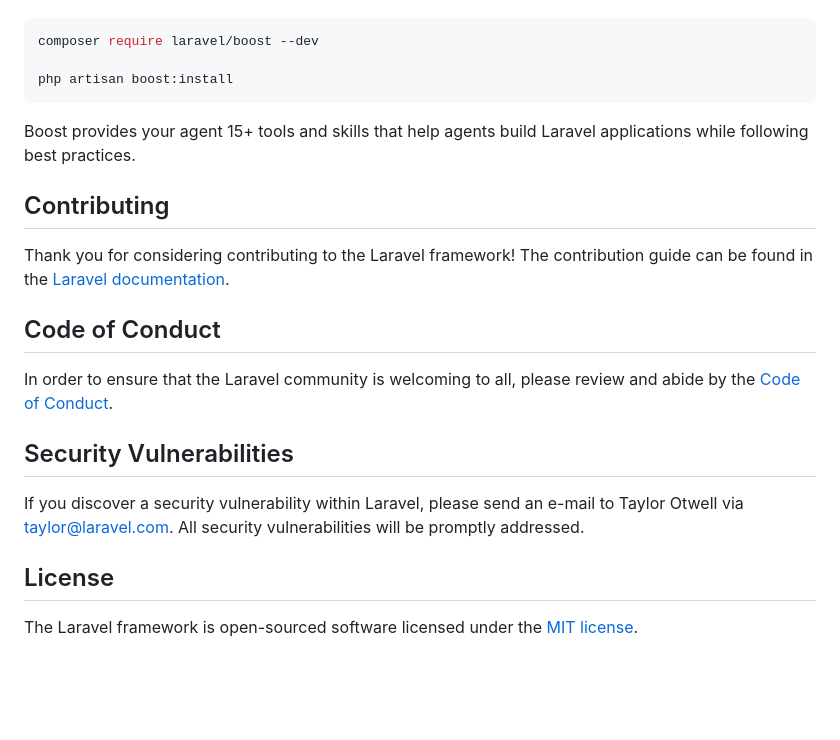
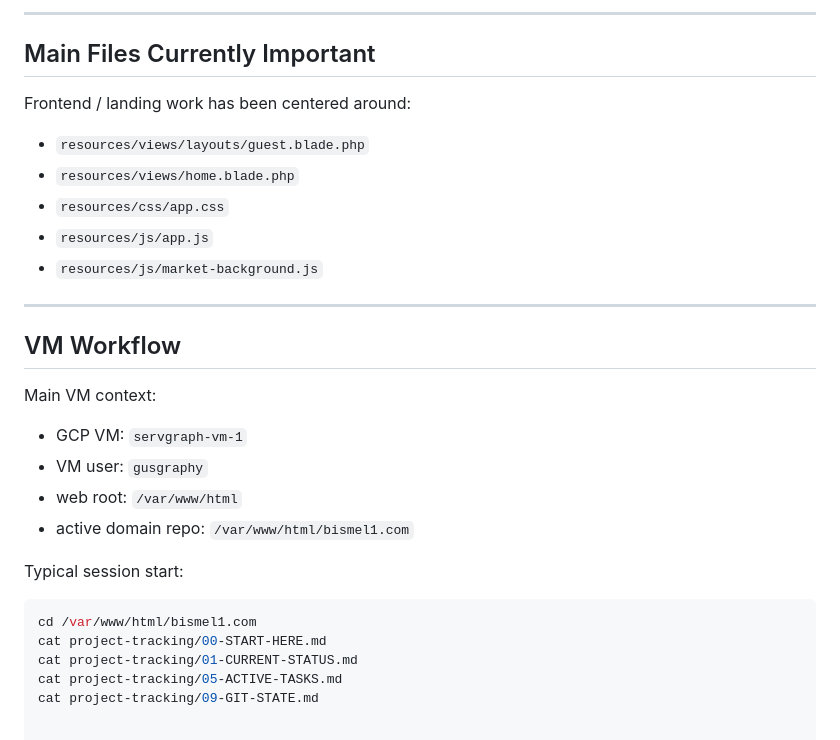
Before and after one commit to Gusgraph/Bismel1.com, a Markdown page: README.md, the part around one of its changes. GitHub-like rendering; blank space fills up the shorter version.

````diff
--- a/README.md
+++ b/README.md
@@ -35,24 +143,31 @@ Laravel's predictable structure and conventions make it ideal for AI coding agen
+---
+
+## Main Files Currently Important
+
+Frontend / landing work has been centered around:
+
+- `resources/views/layouts/guest.blade.php`
+- `resources/views/home.blade.php`
+- `resources/css/app.css`
+- `resources/js/app.js`
+- `resources/js/market-background.js`
+
+---
+
+## VM Workflow
+
+Main VM context:
+
+- GCP VM: `servgraph-vm-1`
+- VM user: `gusgraphy`
+- web root: `/var/www/html`
+- active domain repo: `/var/www/html/bismel1.com`
+
+Typical session start:
 
 ```bash
-composer require laravel/boost --dev
-
-php artisan boost:install
-```
-
-Boost provides your agent 15+ tools and skills that help agents build Laravel applications while following best practices.
-
-## Contributing
-
-Thank you for considering contributing to the Laravel framework! The contribution guide can be found in the [Laravel documentation](https://laravel.com/docs/contributions).
-
-## Code of Conduct
-
-In order to ensure that the Laravel community is welcoming to all, please review and abide by the [Code of Conduct](https://laravel.com/docs/contributions#code-of-conduct).
-
-## Security Vulnerabilities
-
-If you discover a security vulnerability within Laravel, please send an e-mail to Taylor Otwell via [taylor@laravel.com](mailto:taylor@laravel.com). All security vulnerabilities will be promptly addressed.
-
-## License
-
-The Laravel framework is open-sourced software licensed under the [MIT license](https://opensource.org/licenses/MIT).
+cd /var/www/html/bismel1.com
+cat project-tracking/00-START-HERE.md
+cat project-tracking/01-CURRENT-STATUS.md
+cat project-tracking/05-ACTIVE-TASKS.md
+cat project-tracking/09-GIT-STATE.md
````
Also changed, not shown: other parts of README.md (+131 -23 lines).
